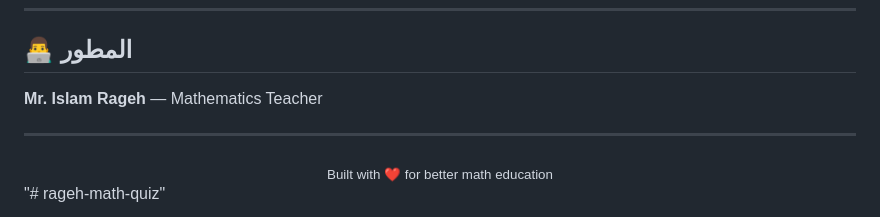
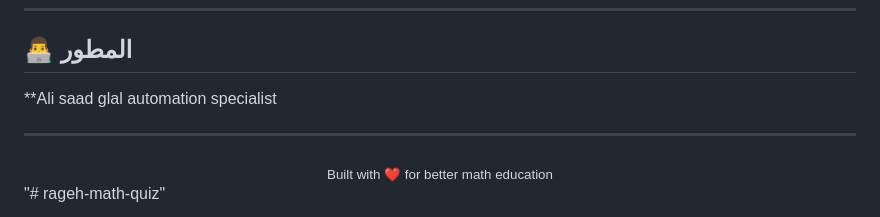
Before and after one commit to expher510/EduTrack, a Markdown page: README.md, the part around the change. Drawn GitHub-style.

```diff
--- a/README.md
+++ b/README.md
@@ -354,7 +354,7 @@ https://<username>.github.io/<repo>/register.html
 
 ## 👨‍💻 المطور
 
-**Mr. Islam Rageh** — Mathematics Teacher
+**Ali saad glal automation specialist
 
 ---
 <div align="center"><sub>Built with ❤️ for better math education</sub></div>
```
